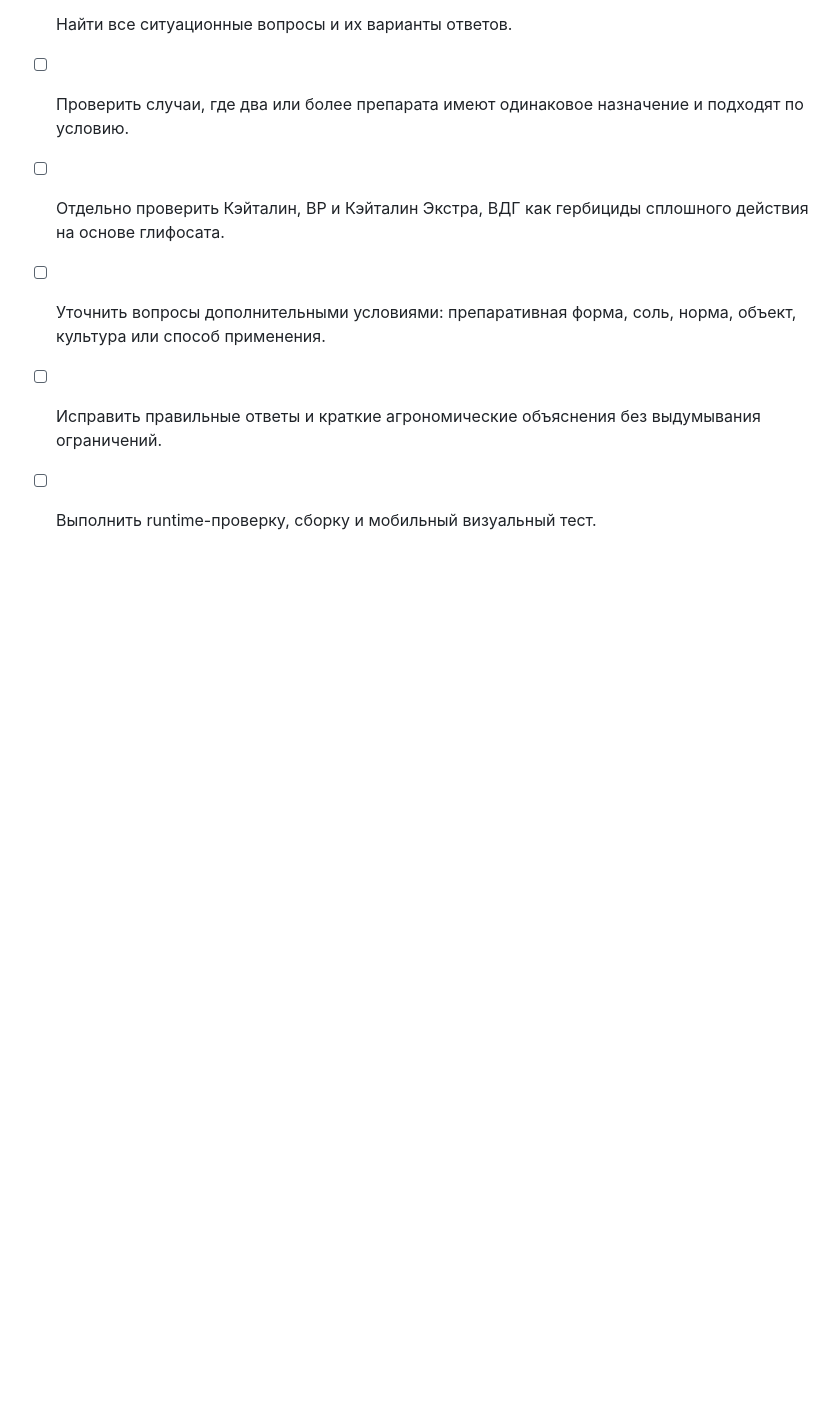
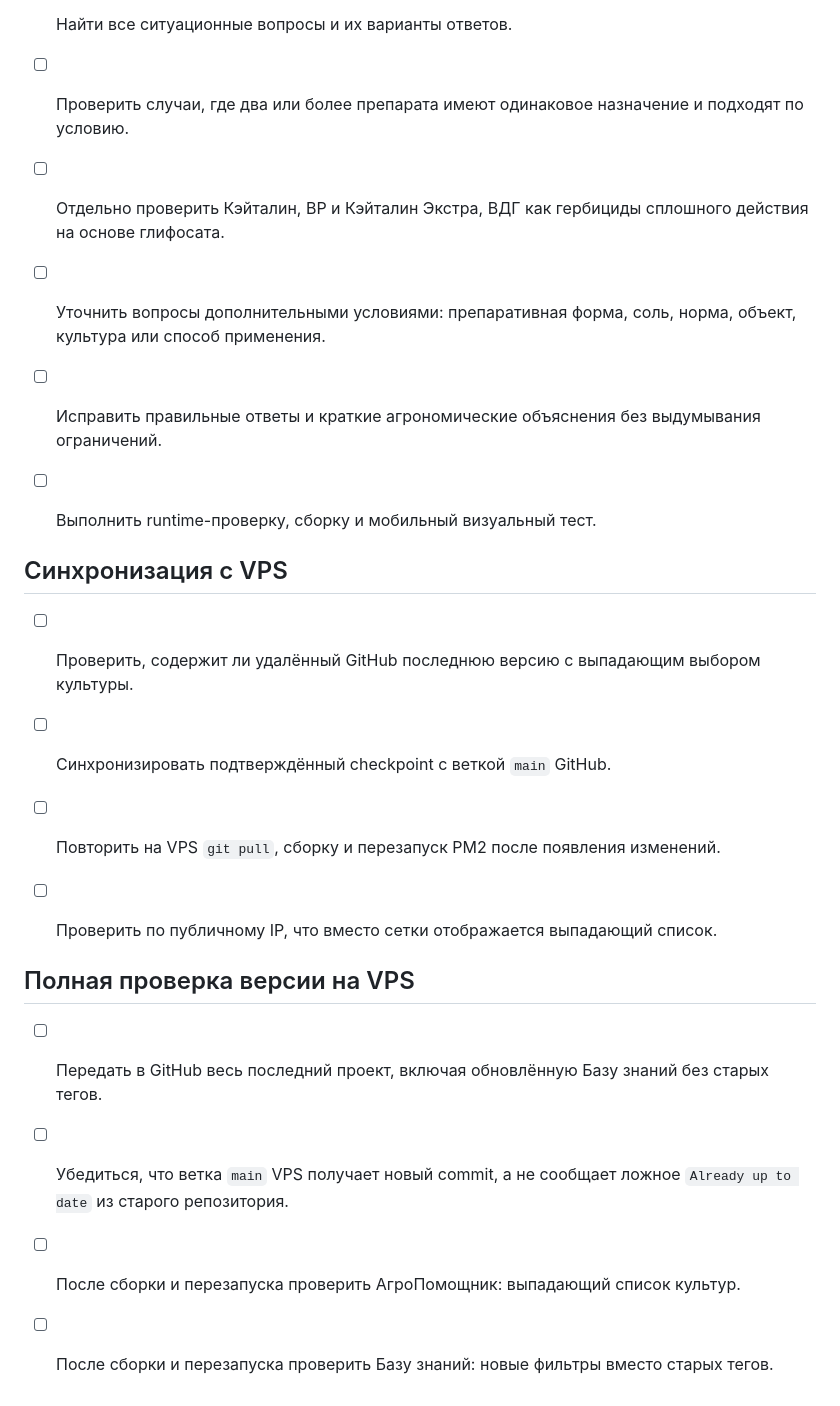
Before and after one commit to cardvizor-gif/doctor-farmer-quiz, a Markdown page: todo.md, the part around the change. GitHub-like rendering; blank space fills up the shorter version.

```diff
--- a/todo.md
+++ b/todo.md
@@ -265,3 +265,19 @@
 - [ ] Уточнить вопросы дополнительными условиями: препаративная форма, соль, норма, объект, культура или способ применения.
 - [ ] Исправить правильные ответы и краткие агрономические объяснения без выдумывания ограничений.
 - [ ] Выполнить runtime-проверку, сборку и мобильный визуальный тест.
+
+
+## Синхронизация с VPS
+
+- [ ] Проверить, содержит ли удалённый GitHub последнюю версию с выпадающим выбором культуры.
+- [ ] Синхронизировать подтверждённый checkpoint с веткой `main` GitHub.
+- [ ] Повторить на VPS `git pull`, сборку и перезапуск PM2 после появления изменений.
+- [ ] Проверить по публичному IP, что вместо сетки отображается выпадающий список.
+
+
+## Полная проверка версии на VPS
+
+- [ ] Передать в GitHub весь последний проект, включая обновлённую Базу знаний без старых тегов.
+- [ ] Убедиться, что ветка `main` VPS получает новый commit, а не сообщает ложное `Already up to date` из старого репозитория.
+- [ ] После сборки и перезапуска проверить АгроПомощник: выпадающий список культур.
+- [ ] После сборки и перезапуска проверить Базу знаний: новые фильтры вместо старых тегов.
```
